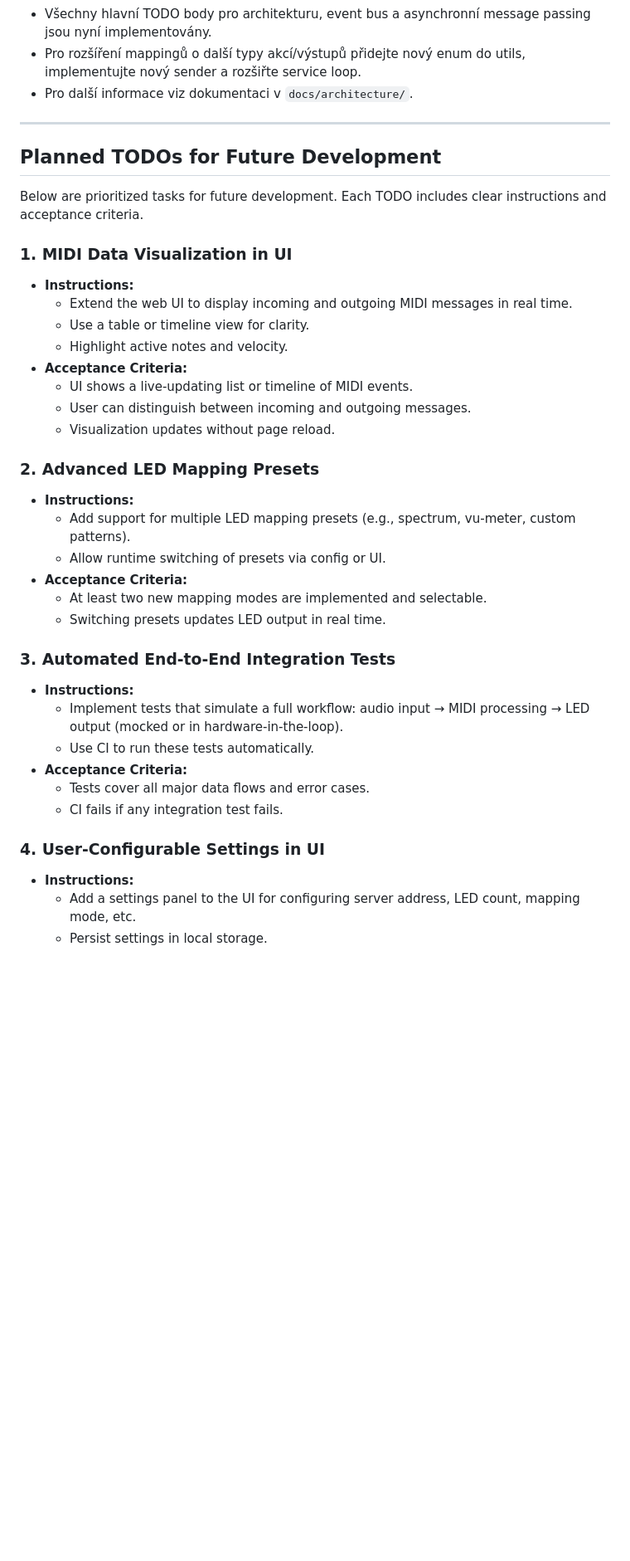
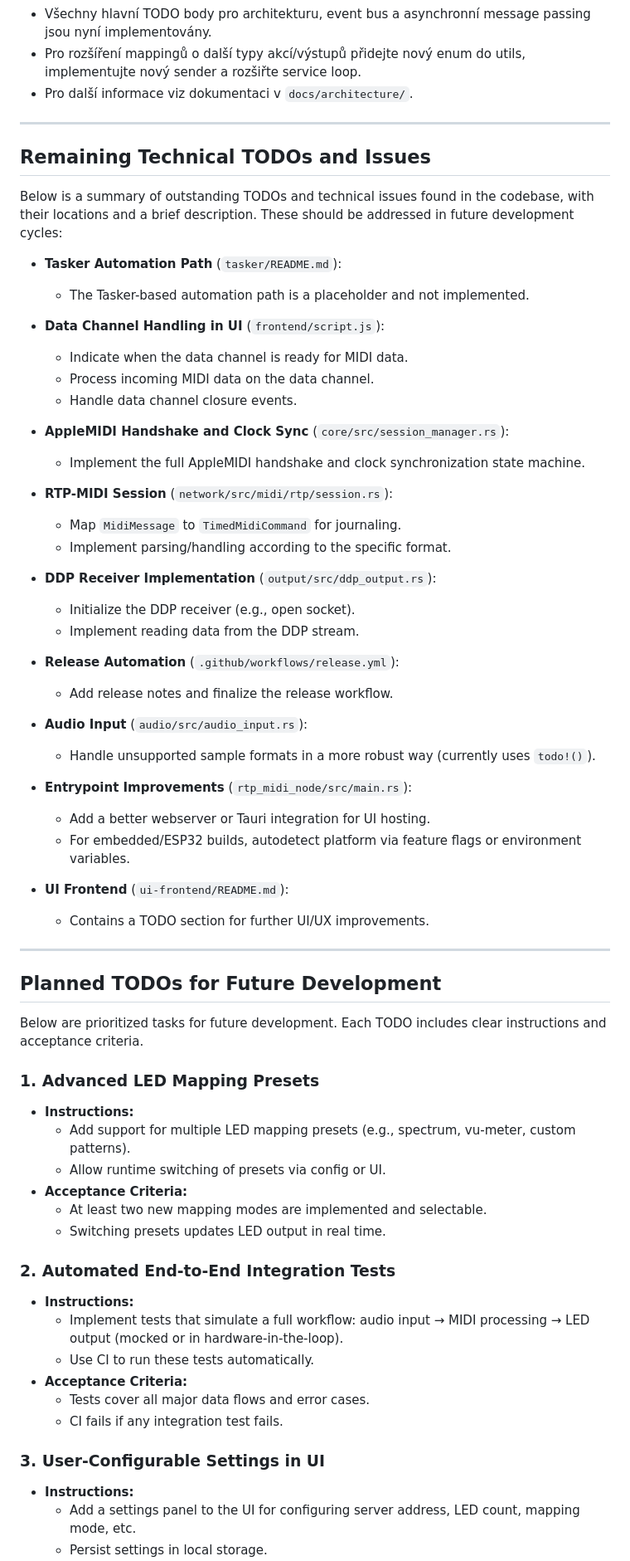
Before and after one commit to sparesparrow/rtp-midi, a Markdown page: README.md, the part around one of its changes. Shown at 83% size. GitHub-like rendering; blank space fills up the shorter version.

Commit message:
docs: update README with summary of remaining technical TODOs and remove completed MIDI visualization task

```diff
--- a/README.md
+++ b/README.md
@@ -92,21 +92,49 @@ Každý režim spouští odpovídající službu podle autodetekce role.
 
 ---
 
+## Remaining Technical TODOs and Issues
+
+Below is a summary of outstanding TODOs and technical issues found in the codebase, with their locations and a brief description. These should be addressed in future development cycles:
+
+- **Tasker Automation Path** (`tasker/README.md`):
+  - The Tasker-based automation path is a placeholder and not implemented.
+
+- **Data Channel Handling in UI** (`frontend/script.js`):
+  - Indicate when the data channel is ready for MIDI data.
+  - Process incoming MIDI data on the data channel.
+  - Handle data channel closure events.
+
+- **AppleMIDI Handshake and Clock Sync** (`core/src/session_manager.rs`):
+  - Implement the full AppleMIDI handshake and clock synchronization state machine.
+
+- **RTP-MIDI Session** (`network/src/midi/rtp/session.rs`):
+  - Map `MidiMessage` to `TimedMidiCommand` for journaling.
+  - Implement parsing/handling according to the specific format.
+
+- **DDP Receiver Implementation** (`output/src/ddp_output.rs`):
+  - Initialize the DDP receiver (e.g., open socket).
+  - Implement reading data from the DDP stream.
+
+- **Release Automation** (`.github/workflows/release.yml`):
+  - Add release notes and finalize the release workflow.
+
+- **Audio Input** (`audio/src/audio_input.rs`):
+  - Handle unsupported sample formats in a more robust way (currently uses `todo!()`).
+
+- **Entrypoint Improvements** (`rtp_midi_node/src/main.rs`):
+  - Add a better webserver or Tauri integration for UI hosting.
+  - For embedded/ESP32 builds, autodetect platform via feature flags or environment variables.
+
+- **UI Frontend** (`ui-frontend/README.md`):
+  - Contains a TODO section for further UI/UX improvements.
+
+---
+
 ## Planned TODOs for Future Development
 
 Below are prioritized tasks for future development. Each TODO includes clear instructions and acceptance criteria.
 
-### 1. MIDI Data Visualization in UI
-- **Instructions:**
-  - Extend the web UI to display incoming and outgoing MIDI messages in real time.
-  - Use a table or timeline view for clarity.
-  - Highlight active notes and velocity.
-- **Acceptance Criteria:**
-  - UI shows a live-updating list or timeline of MIDI events.
-  - User can distinguish between incoming and outgoing messages.
-  - Visualization updates without page reload.
-
-### 2. Advanced LED Mapping Presets
+### 1. Advanced LED Mapping Presets
 - **Instructions:**
   - Add support for multiple LED mapping presets (e.g., spectrum, vu-meter, custom patterns).
   - Allow runtime switching of presets via config or UI.
@@ -114,7 +142,7 @@ Below are prioritized tasks for future development. Each TODO includes clear ins
   - At least two new mapping modes are implemented and selectable.
   - Switching presets updates LED output in real time.
 
-### 3. Automated End-to-End Integration Tests
+### 2. Automated End-to-End Integration Tests
 - **Instructions:**
   - Implement tests that simulate a full workflow: audio input → MIDI processing → LED output (mocked or in hardware-in-the-loop).
   - Use CI to run these tests automatically.
@@ -122,7 +150,7 @@ Below are prioritized tasks for future development. Each TODO includes clear ins
   - Tests cover all major data flows and error cases.
   - CI fails if any integration test fails.
 
-### 4. User-Configurable Settings in UI
+### 3. User-Configurable Settings in UI
 - **Instructions:**
   - Add a settings panel to the UI for configuring server address, LED count, mapping mode, etc.
   - Persist settings in local storage.
```
Also changed, not shown: other parts of README.md (+2 -2 lines).
